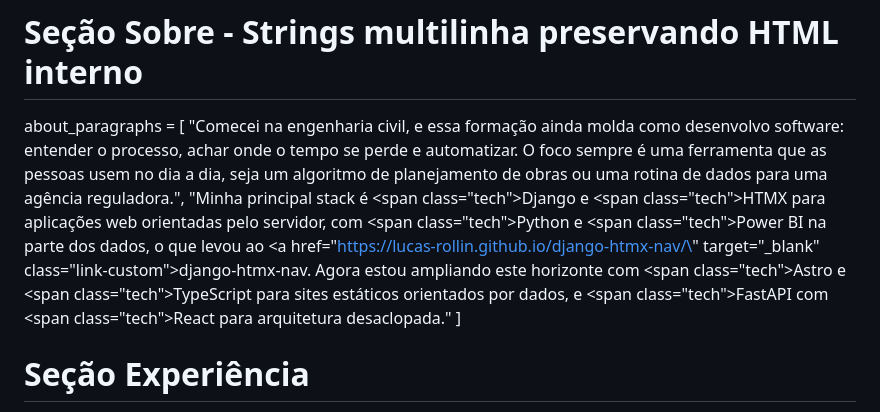
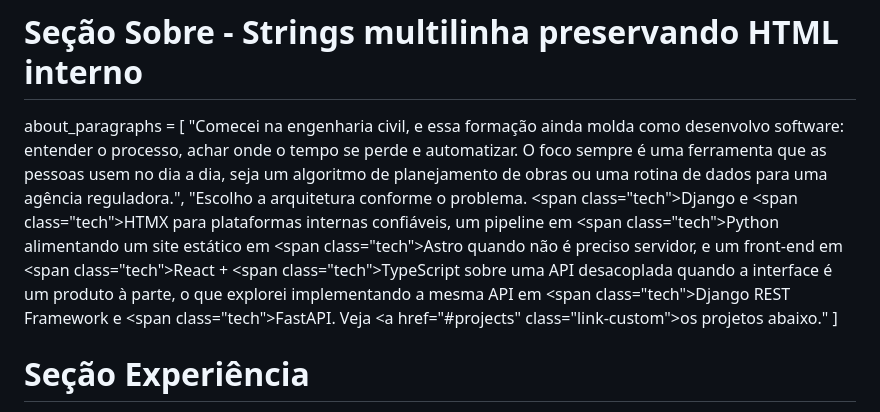
Before and after one commit to lucas-rollin/lucas-rollin.github.io, a Markdown page: content/_index.pt.md, the part around the change. Drawn GitHub-style.

```diff
--- a/content/_index.pt.md
+++ b/content/_index.pt.md
@@ -25,7 +25,7 @@ social = [
 # Seção Sobre - Strings multilinha preservando HTML interno
 about_paragraphs = [
   "Comecei na engenharia civil, e essa formação ainda molda como desenvolvo software: entender o processo, achar onde o tempo se perde e automatizar. O foco sempre é uma ferramenta que as pessoas usem no dia a dia, seja um algoritmo de planejamento de obras ou uma rotina de dados para uma agência reguladora.",
-  "Minha principal stack é <span class=\"tech\">Django</span> e <span class=\"tech\">HTMX</span> para aplicações web orientadas pelo servidor, com <span class=\"tech\">Python</span> e <span class=\"tech\">Power BI</span> na parte dos dados, o que levou ao <a href=\"https://lucas-rollin.github.io/django-htmx-nav/\" target=\"_blank\" class=\"link-custom\">django-htmx-nav</a>. Agora estou ampliando este horizonte com <span class=\"tech\">Astro</span> e <span class=\"tech\">TypeScript</span> para sites estáticos orientados por dados, e <span class=\"tech\">FastAPI</span> com <span class=\"tech\">React</span> para arquitetura desaclopada."
+  "Escolho a arquitetura conforme o problema. <span class=\"tech\">Django</span> e <span class=\"tech\">HTMX</span> para plataformas internas confiáveis, um pipeline em <span class=\"tech\">Python</span> alimentando um site estático em <span class=\"tech\">Astro</span> quando não é preciso servidor, e um front-end em <span class=\"tech\">React</span> + <span class=\"tech\">TypeScript</span> sobre uma API desacoplada quando a interface é um produto à parte, o que explorei implementando a mesma API em <span class=\"tech\">Django REST Framework</span> e <span class=\"tech\">FastAPI</span>. Veja <a href=\"#projects\" class=\"link-custom\">os projetos abaixo</a>."
 ]
 
 # Seção Experiência
```
Also changed, not shown: content/_index.md (+1 -1 lines).
